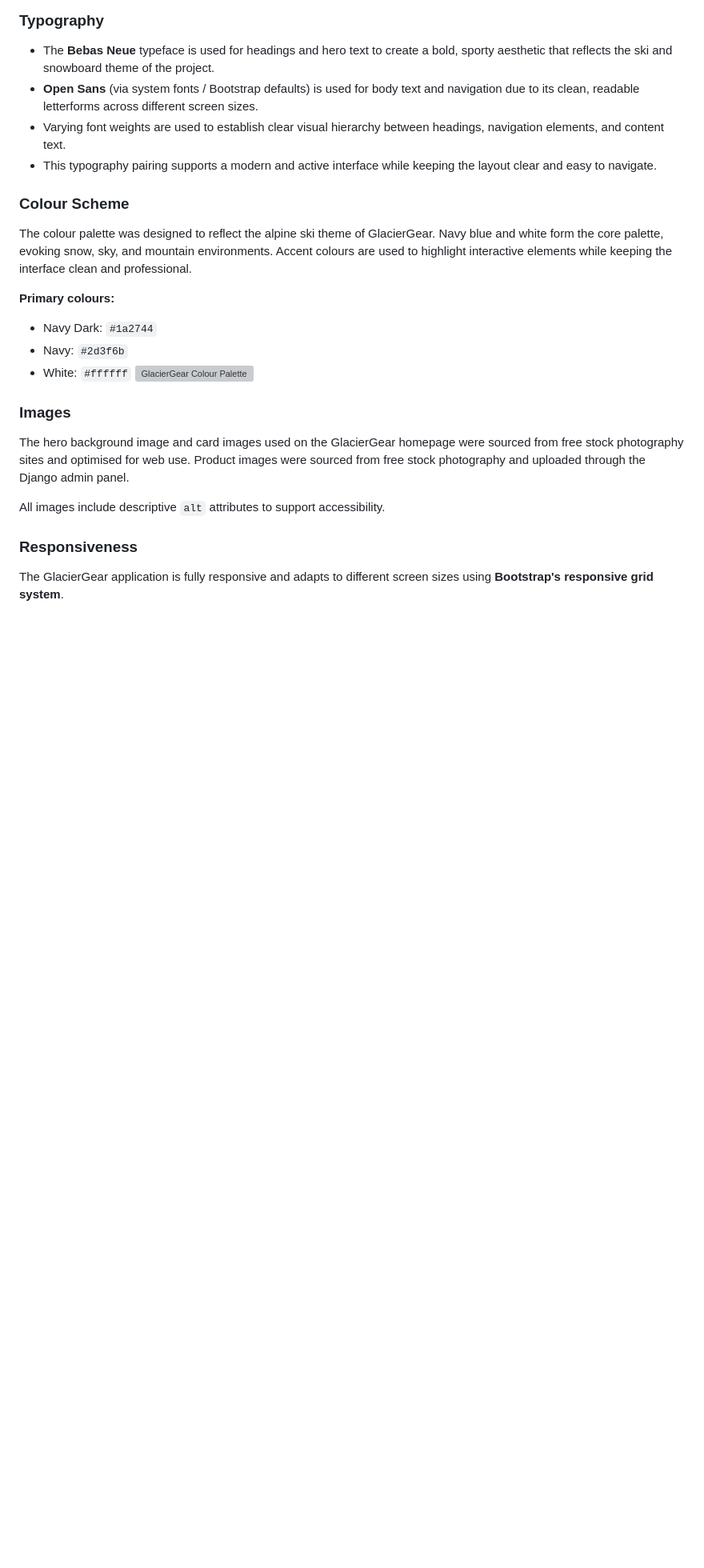
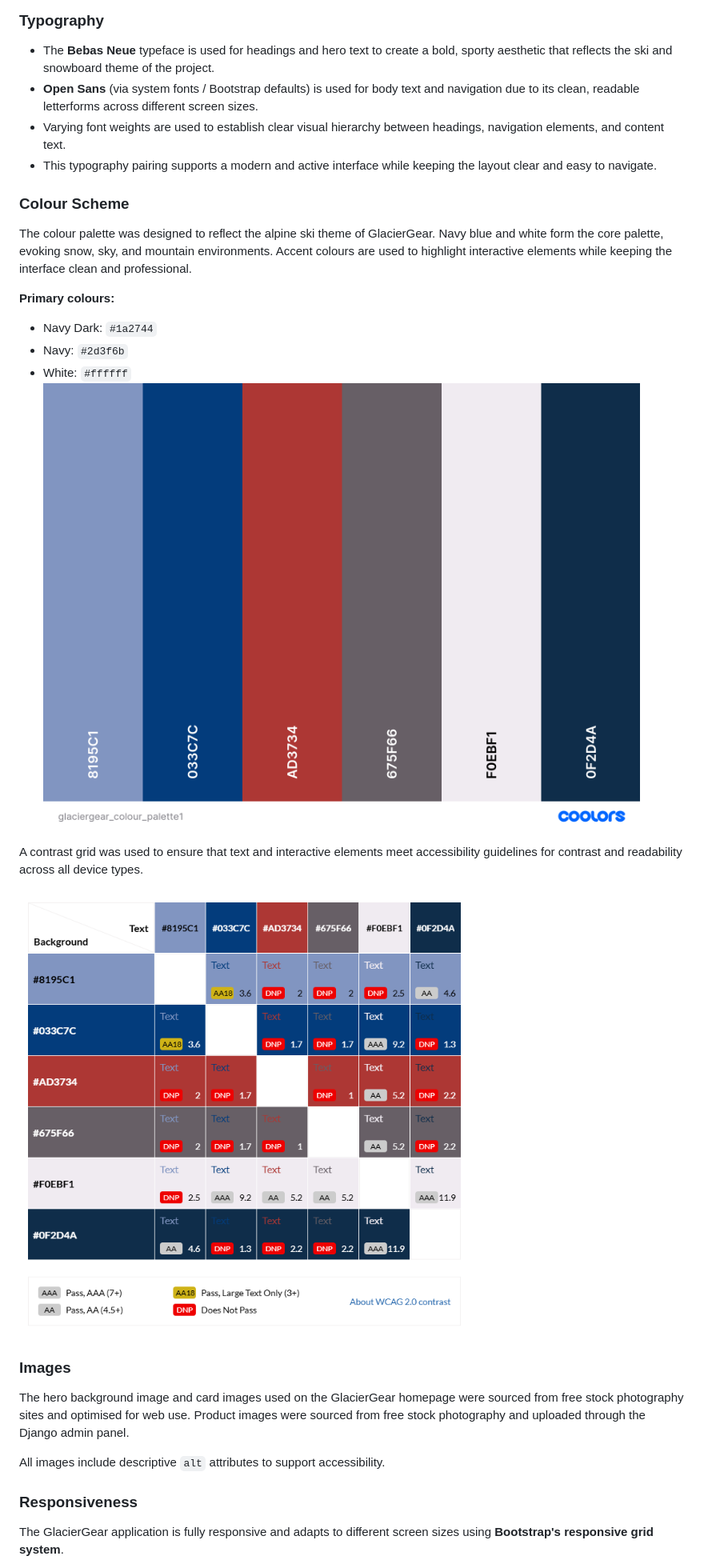
Before and after one commit to jolantadjatlova/GlacierGear, a Markdown page: README.md, the part around the change. Shown: that part at 80% size. Drawn GitHub-style; pictures changed too: docs/glaciergear_colour_palette.png (added), docs/glaciergear_contrast_grid.png (added); blank space fills up the shorter version; grey boxes are pictures that could not be loaded.

Commit message:
Add colour palette and contrast grid screenshoots to README

```diff
--- a/README.md
+++ b/README.md
@@ -200,6 +200,7 @@ Some design decisions evolved during development, resulting in minor differences
 - **Open Sans** (via system fonts / Bootstrap defaults) is used for body text and navigation due to its clean, readable letterforms across different screen sizes.
 - Varying font weights are used to establish clear visual hierarchy between headings, navigation elements, and content text.
 - This typography pairing supports a modern and active interface while keeping the layout clear and easy to navigate.
+
 ### Colour Scheme
 
 The colour palette was designed to reflect the alpine ski theme of GlacierGear. Navy blue and white form the core palette, evoking snow, sky, and mountain environments. Accent colours are used to highlight interactive elements while keeping the interface clean and professional.
@@ -208,7 +209,11 @@ The colour palette was designed to reflect the alpine ski theme of GlacierGear.
 - Navy Dark: `#1a2744`
 - Navy: `#2d3f6b`
 - White: `#ffffff`
-![GlacierGear Colour Palette](docs/glaciergear_palette.png)
+![GlacierGear Colour Palette](docs/glaciergear_colour_palette.png)
+
+A contrast grid was used to ensure that text and interactive elements meet accessibility guidelines for contrast and readability across all device types.
+
+![GlacierGear Contrast Grid](docs/glaciergear_contrast_grid.png)
 
 
 ### Images
```
